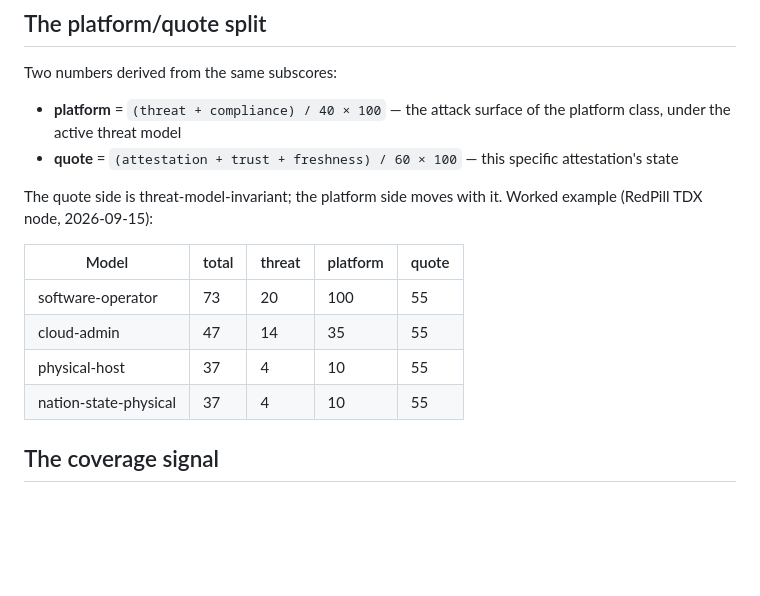
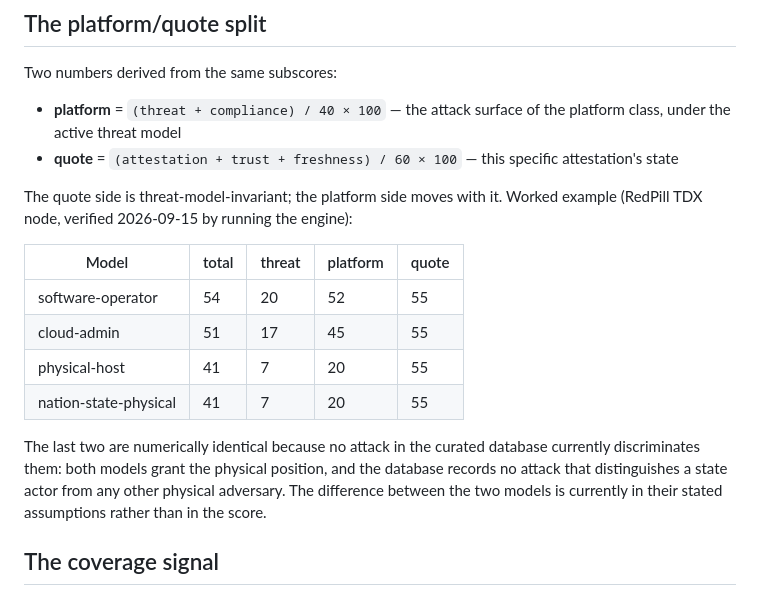
Before and after one commit to Confidior/confidior-engine, a Markdown page: docs/GRADING.md, the part around the change. GitHub-like rendering; blank space fills up the shorter version.

Commit message:
docs(grading): fix the worked example
The split table still showed the numbers from before two changes, the compliance
subscore becoming framework-relative and attacks carrying mitigation coverage.
It listed software-operator at 73 with a platform score of 100, where the engine
now produces 54 and 52. Anyone reading the spec would have worked out a number
the engine does not return.

Replaces it with the four models as measured, and states why the top two are
identical: both grant the physical position, and the curated database records no
attack that separates a state actor from any other physical adversary. The
difference between them lives in their stated assumptions, not in the score.

```diff
--- a/docs/GRADING.md
+++ b/docs/GRADING.md
@@ -118,14 +118,20 @@ Two numbers derived from the same subscores:
   attestation's state
 
 The quote side is threat-model-invariant; the platform side moves with it.
-Worked example (RedPill TDX node, 2026-09-15):
+Worked example (RedPill TDX node, verified 2026-09-15 by running the engine):
 
 | Model | total | threat | platform | quote |
 |---|---|---|---|---|
-| software-operator | 73 | 20 | 100 | 55 |
-| cloud-admin | 47 | 14 | 35 | 55 |
-| physical-host | 37 | 4 | 10 | 55 |
-| nation-state-physical | 37 | 4 | 10 | 55 |
+| software-operator | 54 | 20 | 52 | 55 |
+| cloud-admin | 51 | 17 | 45 | 55 |
+| physical-host | 41 | 7 | 20 | 55 |
+| nation-state-physical | 41 | 7 | 20 | 55 |
+
+The last two are numerically identical because no attack in the curated database
+currently discriminates them: both models grant the physical position, and the
+database records no attack that distinguishes a state actor from any other
+physical adversary. The difference between the two models is currently in their
+stated assumptions rather than in the score.
 
 ## The coverage signal
 
```
